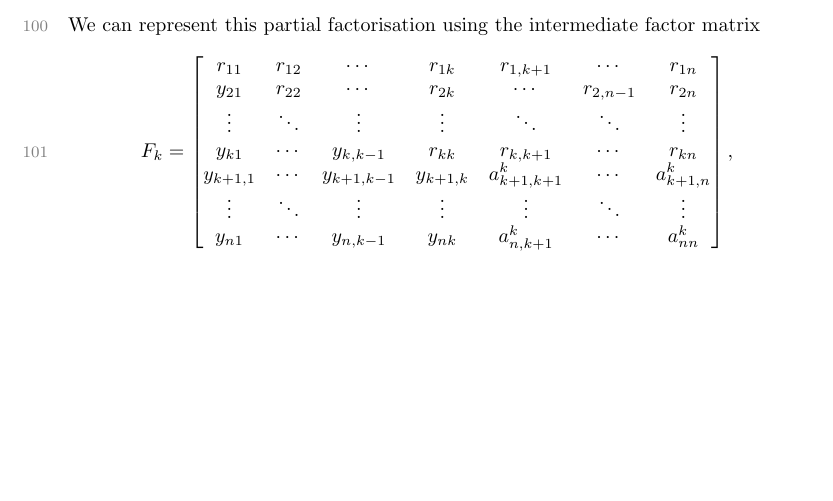
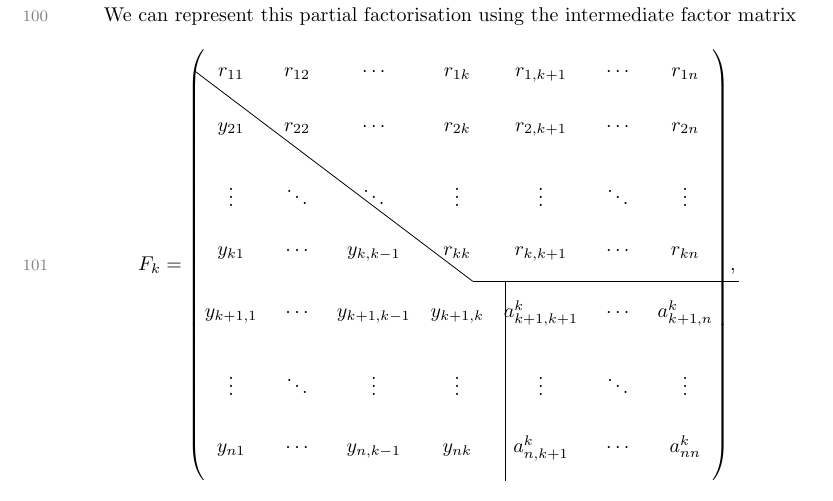
Before and after one commit to TaoChenImperial/SemiseparableBBBArrowheadMatrices.jl, a LaTeX paper (article/article.tex): part of page 3 of 28 before the commit and part of page 4 of 29 after it, cut so that both start at the same text, the shorter picture padded with empty space. Compiled offline with pdfLaTeX.

Commit message:
diagonal lines using Tikz

```diff
--- a/article/article.tex
+++ b/article/article.tex
@@ -14,6 +14,10 @@
 %\usepackage{algorithmic}
 \usepackage{algorithm}
 \usepackage{bm}
+
+\usepackage{tikz}
+\usetikzlibrary{matrix}
+\usepackage{nicematrix, tikz}
 
 \usepackage{todonotes}
 \newcommand{\sotodo}{\todo[color=green]}
@@ -204,4 +207,3 @@ r_{11} & r_{12} & \cdots & r_{1k} & r_{1,k+1} & \cdots & r_{1n} \\
        &        &        &        & a_{k+1,k+1}^k & \cdots & a_{k+1,n}^k \\
        &        &        &        & \vdots        & \ddots & \vdots \\
        &        &        &        & a_{n,k+1}^k   & \cdots & a_{nn}^k
-\end{array}
@@ -210,14 +219,18 @@ r_{11} & r_{12} & \cdots & r_{1k} & r_{1,k+1} & \cdots & r_{1n} \\
 We can represent this partial factorisation using the intermediate factor matrix
 \[
-F_k = \begin{bmatrix}
-r_{11} & r_{12} &  \cdots & r_{1k}  & r_{1,k+1} & \cdots & r_{1n} \\
-y_{21} & r_{22} & \cdots & r_{2k} & \cdots & r_{2,n-1}  & r_{2n} \\
-\vdots & \ddots  & \vdots & \vdots & \ddots & \ddots & \vdots \\
-y_{k1} &  \cdots  & y_{k,k-1}  & r_{kk} & r_{k,k+1}& \cdots & r_{kn} \\
-y_{k+1,1} & \cdots  & y_{k+1,k-1}  &  y_{k+1,k}   & a_{k+1,k+1}^k & \cdots & a_{k+1,n}^k \\
-\vdots & \ddots  & \vdots & \vdots & \vdots & \ddots & \vdots \\
-y_{n1} & \cdots & y_{n,k-1}  &  y_{nk}   & a_{n,k+1}^k & \cdots & a_{nn}^k
-\end{bmatrix},
+F_k = \begin{pNiceMatrix}[cell-space-limits=10pt,columns-width=20pt]
+r_{11}      & r_{12} & \cdots       & r_{1k} & r_{1,k+1} & \cdots & r_{1n} \\
+y_{21}      & r_{22} & \cdots       & r_{2k} & r_{2,k+1} & \cdots & r_{2n} \\
+\vdots      & \ddots & \ddots       & \vdots & \vdots    & \ddots & \vdots \\
+y_{k1}      & \cdots & y_{k,k-1}    & r_{kk} & r_{k,k+1} & \cdots & r_{kn} \\
+y_{k+1,1}   & \cdots &  y_{k+1,k-1} &   y_{k+1,k}     & a_{k+1,k+1}^k & \cdots & a_{k+1,n}^k \\
+\vdots      & \ddots &    \vdots    &  \vdots      & \vdots        & \ddots & \vdots \\
+y_{n1}      & \cdots &    y_{n,k-1} &  y_{nk}      & a_{n,k+1}^k   & \cdots & a_{nn}^k
+\CodeAfter
+  \tikz \draw ([xshift=0pt,yshift=2pt]1.5-|1) -- ([xshift=8pt,yshift=0pt]5-|4.5);
+    \tikz \draw ([xshift=8pt,yshift=0pt]5-|4.5) -- ([xshift=8pt,yshift=0pt]5-|8.5);
+        \tikz \draw ([xshift=6pt,yshift=0pt]5-|5) -- ([xshift=6pt,yshift=0pt]8-|5);
+\end{pNiceMatrix},
 \]
 alongside $\bftau_k = [\tau_1,\ldots,\tau_k,0,\ldots,0]^\top$. We can view applying the $k$-th Householder transformation as a map
 \[
```
Also changed, not shown: article/article.bbl (added), article/article.pdf, article/article.tex (14 more changed lines), 8 other files.
